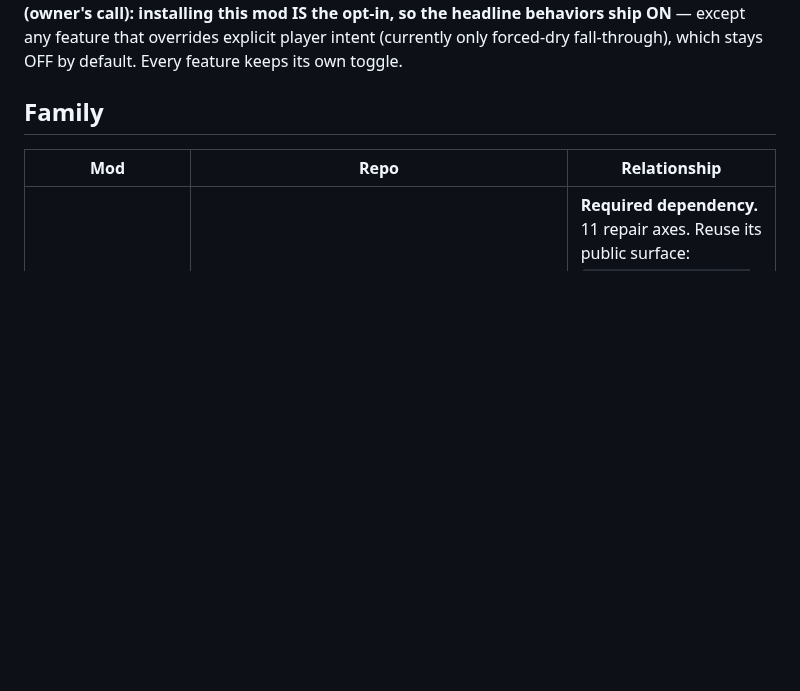
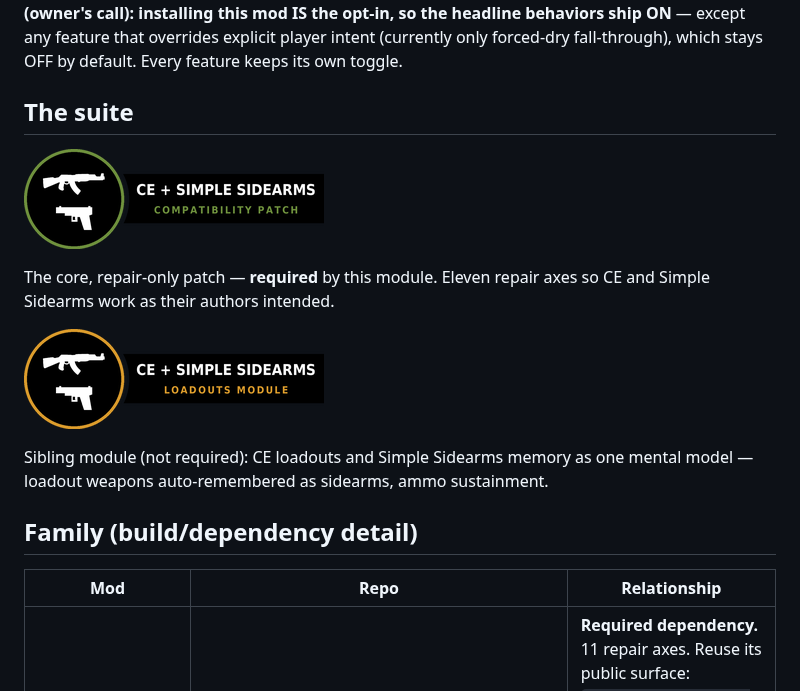
Before and after one commit to Sifu-Hotman/CombatExtended-SimpleSidearms-Compatibility-Tactics, a Markdown page: README.md, the part around the change. Rendered like a GitHub page; pictures changed too: Media/Badge_Loadouts.png (added), Media/Badge_Patch.png (added); blank space fills up the shorter version.

Commit message:
docs: suite section with badge cross-links; dev table retitled
Claude-Session: https://claude.ai/code/session_01S7UhaiJhucrnfzBHvweEyL

```diff
--- a/README.md
+++ b/README.md
@@ -29,7 +29,19 @@ IS the opt-in, so the headline behaviors ship ON** — except any feature that
 overrides explicit player intent (currently only forced-dry fall-through), which
 stays OFF by default. Every feature keeps its own toggle.
 
-## Family
+## The suite
+
+[![Compatibility Patch](Media/Badge_Patch.png)](https://github.com/eebette/CombatExtended-SimpleSidearms-Compatibility-Patch)
+
+The core, repair-only patch — **required** by this module. Eleven repair axes so
+CE and Simple Sidearms work as their authors intended.
+
+[![Compatibility Module - Loadouts](Media/Badge_Loadouts.png)](https://github.com/eebette/CombatExtended-SimpleSidearms-Compatibility-Loadouts)
+
+Sibling module (not required): CE loadouts and Simple Sidearms memory as one
+mental model — loadout weapons auto-remembered as sidearms, ammo sustainment.
+
+## Family (build/dependency detail)
 
 | Mod | Repo | Relationship |
 |-----|------|--------------|
```
